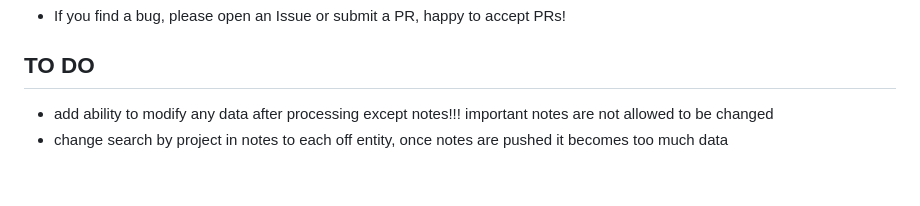
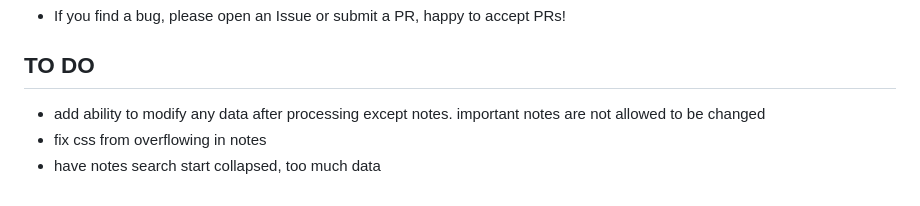
Before and after one commit to ice-wzl/TRACKER, a Markdown page: README.md, the part around the change. Rendered like a GitHub page.

Commit message:
fix todo

```diff
--- a/README.md
+++ b/README.md
@@ -86,5 +86,6 @@ python3 app.py
 - If you find a bug, please open an Issue or submit a PR, happy to accept PRs!
 
 ## TO DO
-- add ability to modify any data after processing except notes!!! important notes are not allowed to be changed
-- change search by project in notes to each off entity, once notes are pushed it becomes too much data
+- add ability to modify any data after processing except notes. important notes are not allowed to be changed
+- fix css from overflowing in notes
+- have notes search start collapsed, too much data
```
